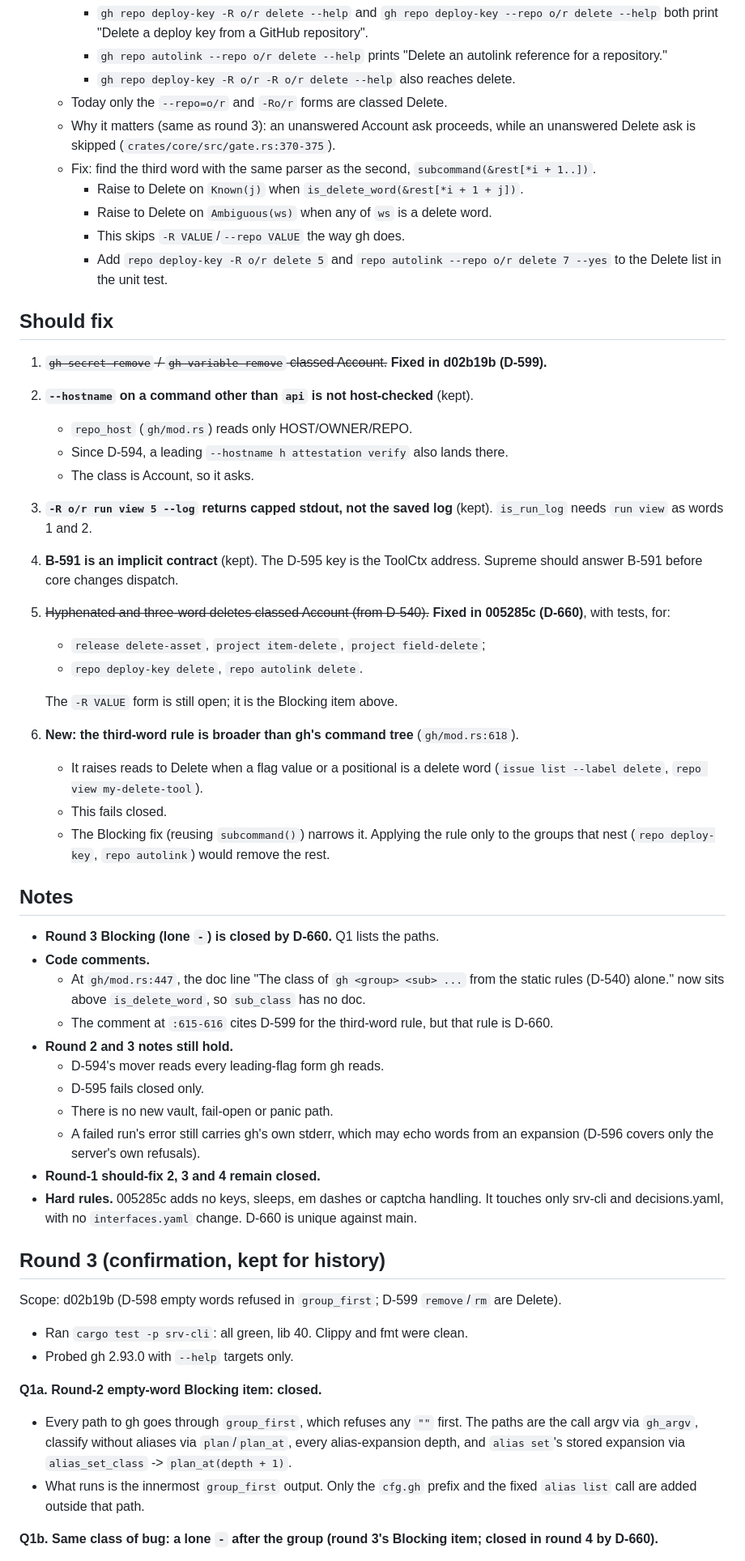
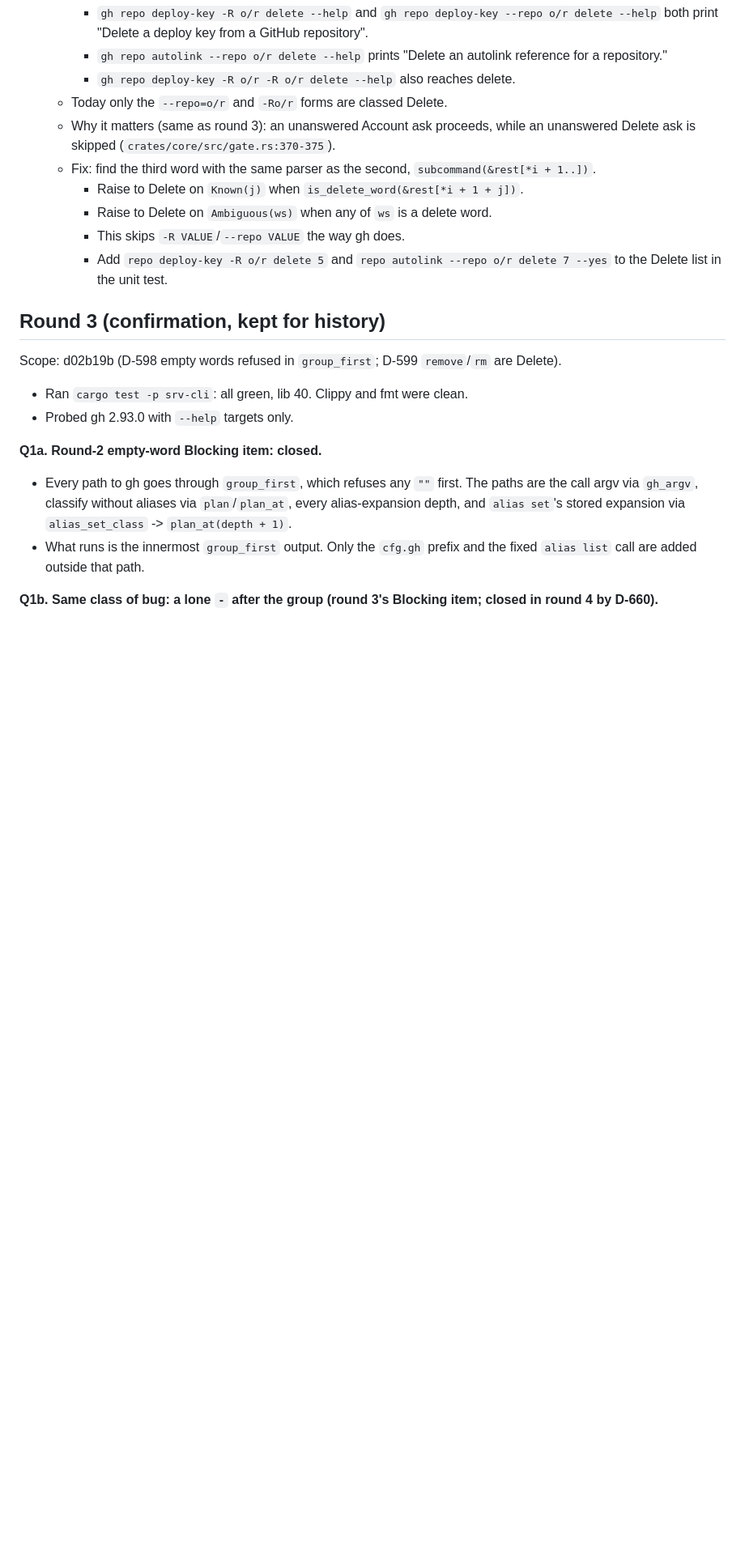
Before and after one commit to loki52501/sheet_browse, a Markdown page: bench/results/review-T-15b.md, the part around one of its changes. Shown at 81% size. GitHub-like rendering; blank space fills up the shorter version.

```diff
--- a/bench/results/review-T-15b.md
+++ b/bench/results/review-T-15b.md
@@ -57,39 +145,6 @@ Are there other words cobra drops or reads as "no word"? None found.
     - Raise to Delete on `Ambiguous(ws)` when any of `ws` is a delete word.
     - This skips `-R VALUE`/`--repo VALUE` the way gh does.
     - Add `repo deploy-key -R o/r delete 5` and `repo autolink --repo o/r delete 7 --yes` to the Delete list in the unit test.
-
-## Should fix
-
-1. ~~`gh secret remove` / `gh variable remove` classed Account.~~ **Fixed in d02b19b (D-599).**
-2. **`--hostname` on a command other than `api` is not host-checked** (kept).
-   - `repo_host` (`gh/mod.rs`) reads only HOST/OWNER/REPO.
-   - Since D-594, a leading `--hostname h attestation verify` also lands there.
-   - The class is Account, so it asks.
-3. **`-R o/r run view 5 --log` returns capped stdout, not the saved log** (kept). `is_run_log` needs `run view` as words 1 and 2.
-4. **B-591 is an implicit contract** (kept). The D-595 key is the ToolCtx address. Supreme should answer B-591 before core changes dispatch.
-5. ~~Hyphenated and three-word deletes classed Account (from D-540).~~ **Fixed in 005285c (D-660)**, with tests, for:
-   - `release delete-asset`, `project item-delete`, `project field-delete`;
-   - `repo deploy-key delete`, `repo autolink delete`.
-
-   The `-R VALUE` form is still open; it is the Blocking item above.
-6. **New: the third-word rule is broader than gh's command tree** (`gh/mod.rs:618`).
-   - It raises reads to Delete when a flag value or a positional is a delete word (`issue list --label delete`, `repo view my-delete-tool`).
-   - This fails closed.
-   - The Blocking fix (reusing `subcommand()`) narrows it. Applying the rule only to the groups that nest (`repo deploy-key`, `repo autolink`) would remove the rest.
-
-## Notes
-
-- **Round 3 Blocking (lone `-`) is closed by D-660.** Q1 lists the paths.
-- **Code comments.**
-  - At `gh/mod.rs:447`, the doc line "The class of `gh <group> <sub> ...` from the static rules (D-540) alone." now sits above `is_delete_word`, so `sub_class` has no doc.
-  - The comment at `:615-616` cites D-599 for the third-word rule, but that rule is D-660.
-- **Round 2 and 3 notes still hold.**
-  - D-594's mover reads every leading-flag form gh reads.
-  - D-595 fails closed only.
-  - There is no new vault, fail-open or panic path.
-  - A failed run's error still carries gh's own stderr, which may echo words from an expansion (D-596 covers only the server's own refusals).
-- **Round-1 should-fix 2, 3 and 4 remain closed.**
-- **Hard rules.** 005285c adds no keys, sleeps, em dashes or captcha handling. It touches only srv-cli and decisions.yaml, with no `interfaces.yaml` change. D-660 is unique against main.
 
 ## Round 3 (confirmation, kept for history)
 
```
Also changed, not shown: other parts of bench/results/review-T-15b.md (+94 -6 lines).
